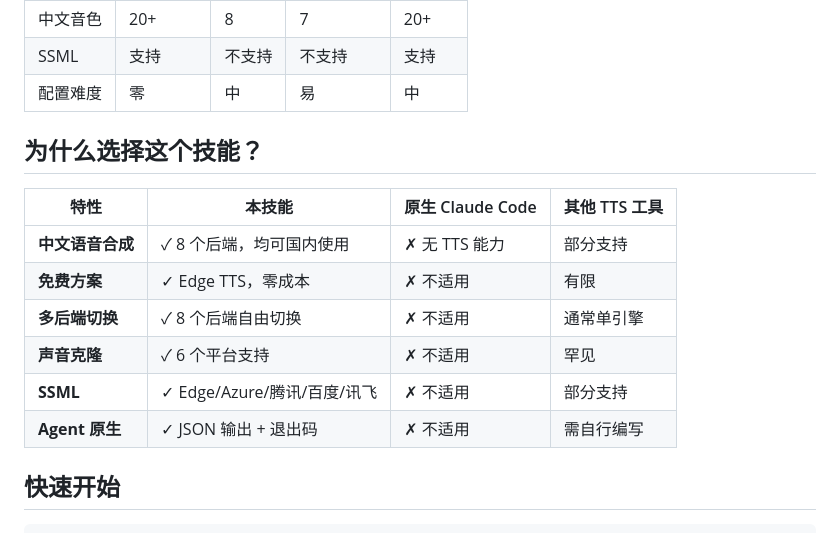
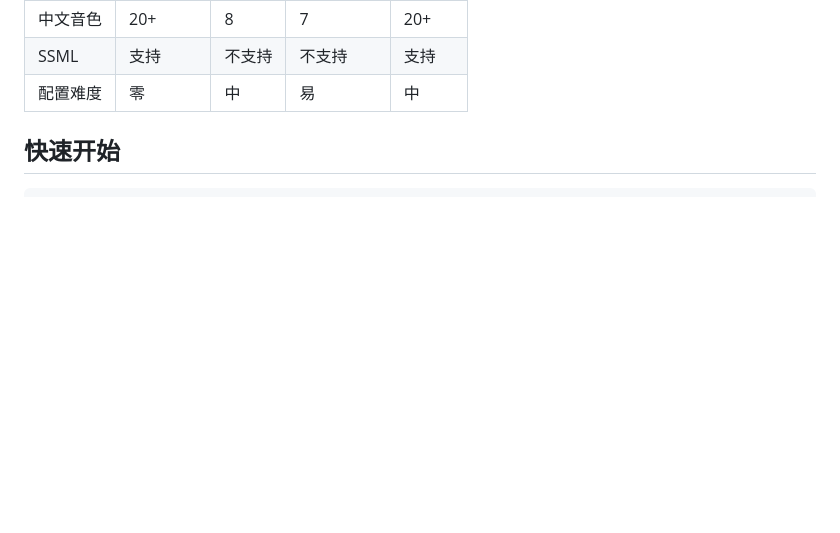
Before and after one commit to Agents365-ai/ttsCN, a Markdown page: README_CN.md, the part around the change. Rendered like a GitHub page; blank space fills up the shorter version.

```diff
--- a/README_CN.md
+++ b/README_CN.md
@@ -16,17 +16,6 @@
 | 中文音色 | 20+ | 8 | 7 | 20+ |
 | SSML | 支持 | 不支持 | 不支持 | 支持 |
 | 配置难度 | 零 | 中 | 易 | 中 |
-
-## 为什么选择这个技能？
-
-| 特性 | 本技能 | 原生 Claude Code | 其他 TTS 工具 |
-|------|--------|-----------------|-------------|
-| **中文语音合成** | ✓ 8 个后端，均可国内使用 | ✗ 无 TTS 能力 | 部分支持 |
-| **免费方案** | ✓ Edge TTS，零成本 | ✗ 不适用 | 有限 |
-| **多后端切换** | ✓ 8 个后端自由切换 | ✗ 不适用 | 通常单引擎 |
-| **声音克隆** | ✓ 6 个平台支持 | ✗ 不适用 | 罕见 |
-| **SSML** | ✓ Edge/Azure/腾讯/百度/讯飞 | ✗ 不适用 | 部分支持 |
-| **Agent 原生** | ✓ JSON 输出 + 退出码 | ✗ 不适用 | 需自行编写 |
 
 ## 快速开始
 
```
Also changed, not shown: README.md (+0 -11 lines).
